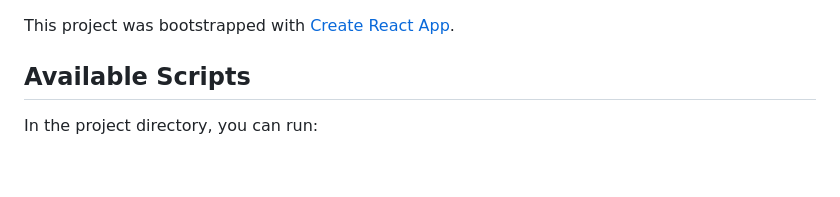
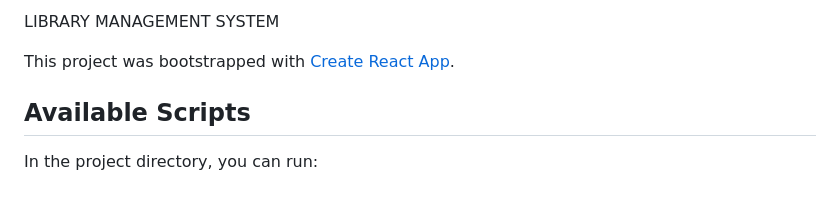
Before and after one commit to paramtalreja/library-management-system, a Markdown page: README.md, the part around the change. Rendered like a GitHub page.

```diff
--- a/README.md
+++ b/README.md
@@ -1,3 +1,5 @@
+LIBRARY MANAGEMENT SYSTEM
+
 This project was bootstrapped with [Create React App](https://github.com/facebook/create-react-app).
 
 ## Available Scripts
```
